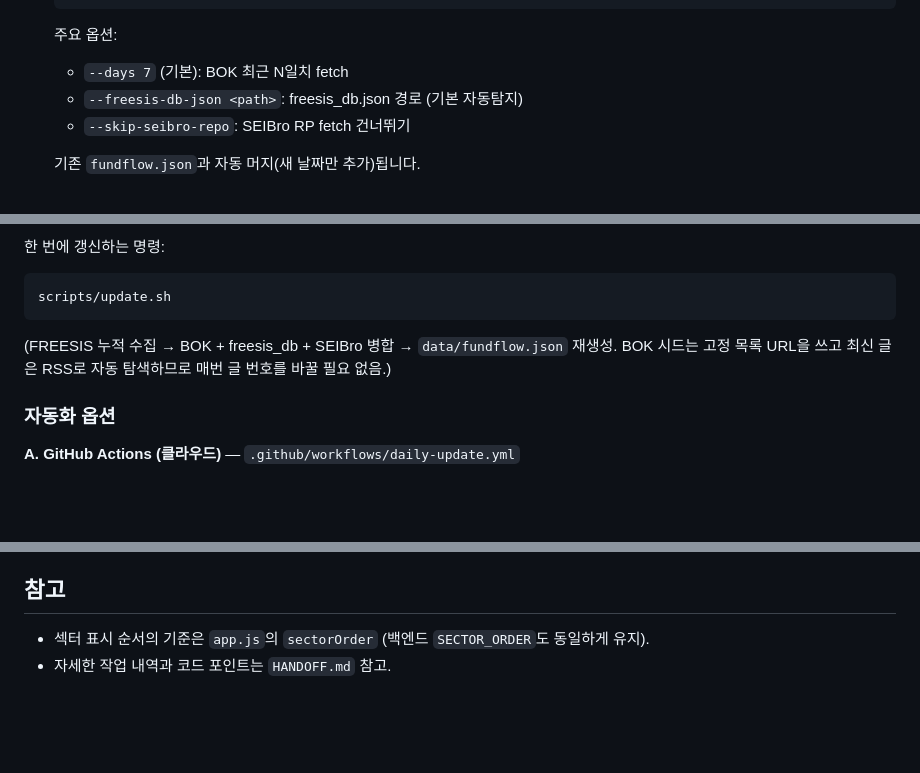
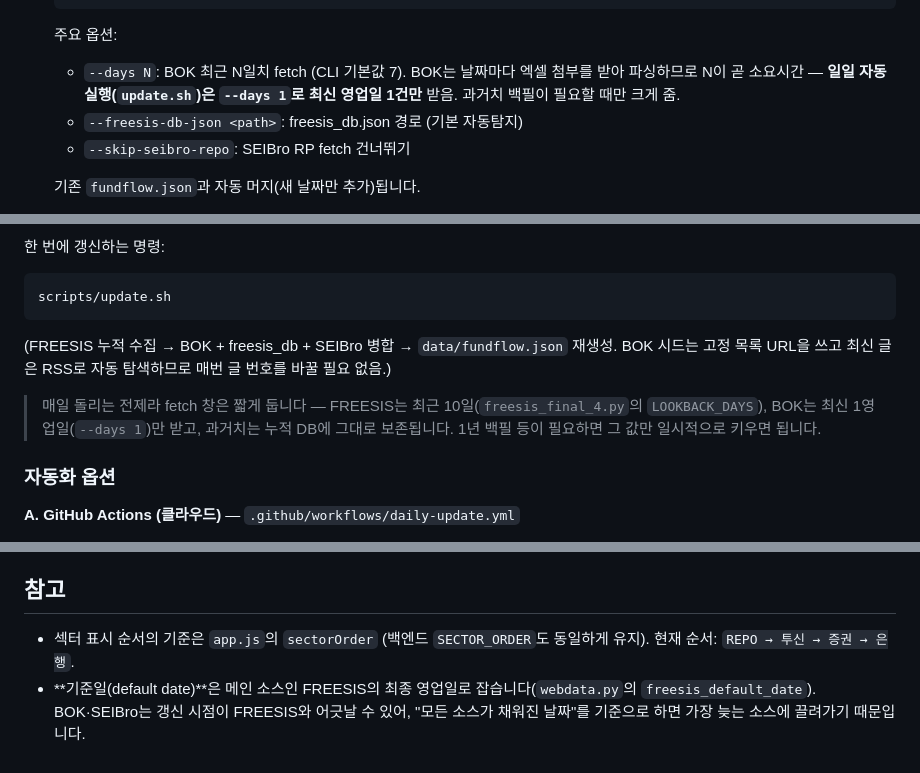
Before and after one commit to leeminhong/fundflow-dashboard, a Markdown page: README.md, 3 parts joined by grey strips. Drawn GitHub-style; blank space fills up the shorter version.

````diff
--- a/README.md
+++ b/README.md
@@ -44,7 +44,7 @@ SEIBro RP 스크래핑 ─────────────────┤
    ```
 
    주요 옵션:
-   - `--days 7` (기본): BOK 최근 N일치 fetch
+   - `--days N`: BOK 최근 N일치 fetch (CLI 기본값 7). BOK는 날짜마다 엑셀 첨부를 받아 파싱하므로 N이 곧 소요시간 — **일일 자동 실행(`update.sh`)은 `--days 1`로 최신 영업일 1건만** 받음. 과거치 백필이 필요할 때만 크게 줌.
    - `--freesis-db-json <path>`: freesis_db.json 경로 (기본 자동탐지)
    - `--skip-seibro-repo`: SEIBro RP fetch 건너뛰기
 
@@ -76,6 +76,8 @@ scripts/update.sh
 ```
 
 (FREESIS 누적 수집 → BOK + freesis_db + SEIBro 병합 → `data/fundflow.json` 재생성. BOK 시드는 고정 목록 URL을 쓰고 최신 글은 RSS로 자동 탐색하므로 매번 글 번호를 바꿀 필요 없음.)
+
+> 매일 돌리는 전제라 fetch 창은 짧게 둡니다 — FREESIS는 최근 10일(`freesis_final_4.py`의 `LOOKBACK_DAYS`), BOK는 최신 1영업일(`--days 1`)만 받고, 과거치는 누적 DB에 그대로 보존됩니다. 1년 백필 등이 필요하면 그 값만 일시적으로 키우면 됩니다.
 
 ### 자동화 옵션
 
@@ -120,5 +122,5 @@ chmod +x .git/hooks/pre-commit
 
 ## 참고
 
-- 섹터 표시 순서의 기준은 `app.js`의 `sectorOrder` (백엔드 `SECTOR_ORDER`도 동일하게 유지).
-- 자세한 작업 내역과 코드 포인트는 `HANDOFF.md` 참고.
+- 섹터 표시 순서의 기준은 `app.js`의 `sectorOrder` (백엔드 `SECTOR_ORDER`도 동일하게 유지). 현재 순서: `REPO → 투신 → 증권 → 은행`.
+- **기준일(default date)**은 메인 소스인 FREESIS의 최종 영업일로 잡습니다(`webdata.py`의 `freesis_default_date`). BOK·SEIBro는 갱신 시점이 FREESIS와 어긋날 수 있어, "모든 소스가 채워진 날짜"를 기준으로 하면 가장 늦는 소스에 끌려가기 때문입니다.
````
Also changed, not shown: HANDOFF.md (deleted, +0 -230 lines).
